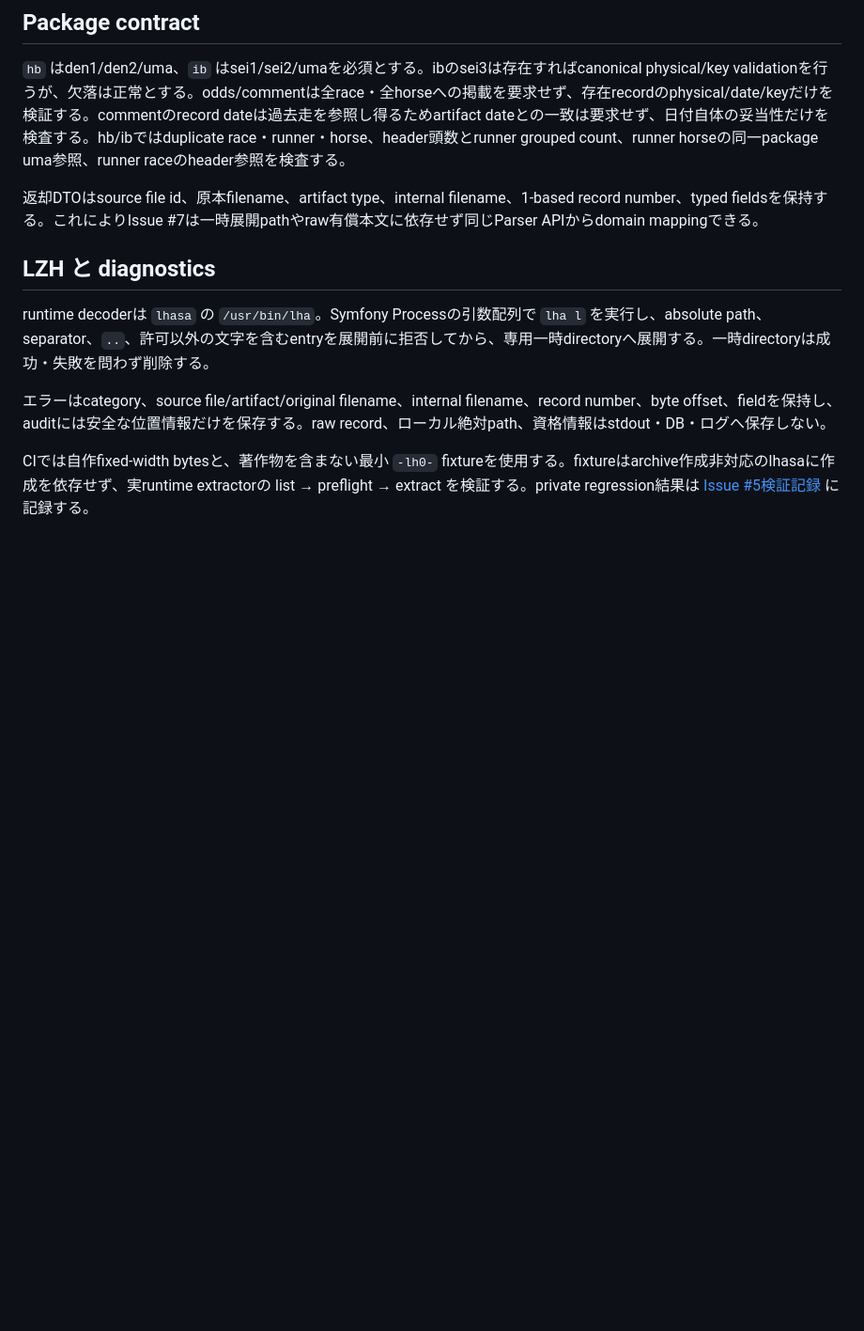
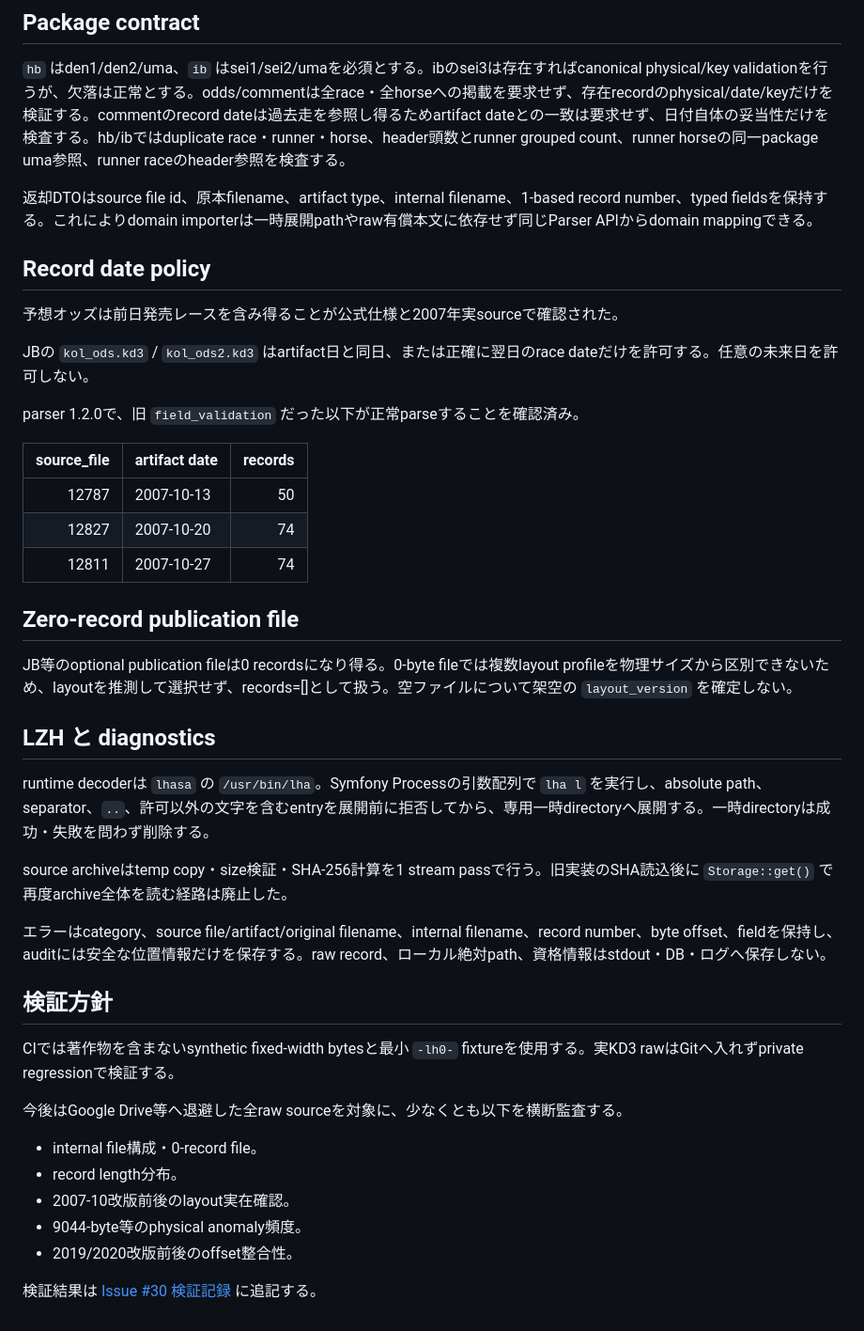
Before and after one commit to d-engineer92/keiba, a Markdown page: docs/architecture/kd3-parser.md, the part around one of its changes. Shown at 94% size. Drawn GitHub-style; blank space fills up the shorter version.

Commit message:
Revise KD3 parser design from real data findings

```diff
--- a/docs/architecture/kd3-parser.md
+++ b/docs/architecture/kd3-parser.md
@@ -23,12 +72,44 @@ fieldは文字列全体を先に変換せず、raw recordからbyte単位で切
 
 `hb` はden1/den2/uma、`ib` はsei1/sei2/umaを必須とする。ibのsei3は存在すればcanonical physical/key validationを行うが、欠落は正常とする。odds/commentは全race・全horseへの掲載を要求せず、存在recordのphysical/date/keyだけを検証する。commentのrecord dateは過去走を参照し得るためartifact dateとの一致は要求せず、日付自体の妥当性だけを検査する。hb/ibではduplicate race・runner・horse、header頭数とrunner grouped count、runner horseの同一package uma参照、runner raceのheader参照を検査する。
 
-返却DTOはsource file id、原本filename、artifact type、internal filename、1-based record number、typed fieldsを保持する。これによりIssue #7は一時展開pathやraw有償本文に依存せず同じParser APIからdomain mappingできる。
+返却DTOはsource file id、原本filename、artifact type、internal filename、1-based record number、typed fieldsを保持する。これによりdomain importerは一時展開pathやraw有償本文に依存せず同じParser APIからdomain mappingできる。
+
+## Record date policy
+
+予想オッズは前日発売レースを含み得ることが公式仕様と2007年実sourceで確認された。
+
+JBの `kol_ods.kd3` / `kol_ods2.kd3` はartifact日と同日、または正確に翌日のrace dateだけを許可する。任意の未来日を許可しない。
+
+parser 1.2.0で、旧 `field_validation` だった以下が正常parseすることを確認済み。
+
+| source_file | artifact date | records |
+| ---: | --- | ---: |
+| 12787 | 2007-10-13 | 50 |
+| 12827 | 2007-10-20 | 74 |
+| 12811 | 2007-10-27 | 74 |
+
+## Zero-record publication file
+
+JB等のoptional publication fileは0 recordsになり得る。0-byte fileでは複数layout profileを物理サイズから区別できないため、layoutを推測して選択せず、records=[]として扱う。空ファイルについて架空の `layout_version` を確定しない。
 
 ## LZH と diagnostics
 
 runtime decoderは `lhasa` の `/usr/bin/lha`。Symfony Processの引数配列で `lha l` を実行し、absolute path、separator、`..`、許可以外の文字を含むentryを展開前に拒否してから、専用一時directoryへ展開する。一時directoryは成功・失敗を問わず削除する。
 
+source archiveはtemp copy・size検証・SHA-256計算を1 stream passで行う。旧実装のSHA読込後に `Storage::get()` で再度archive全体を読む経路は廃止した。
+
 エラーはcategory、source file/artifact/original filename、internal filename、record number、byte offset、fieldを保持し、auditには安全な位置情報だけを保存する。raw record、ローカル絶対path、資格情報はstdout・DB・ログへ保存しない。
 
-CIでは自作fixed-width bytesと、著作物を含まない最小 `-lh0-` fixtureを使用する。fixtureはarchive作成非対応のlhasaに作成を依存せず、実runtime extractorの list → preflight → extract を検証する。private regression結果は [Issue #5検証記録](../testing/issue-5-verification.md) に記録する。
+## 検証方針
+
+CIでは著作物を含まないsynthetic fixed-width bytesと最小 `-lh0-` fixtureを使用する。実KD3 rawはGitへ入れずprivate regressionで検証する。
+
+今後はGoogle Drive等へ退避した全raw sourceを対象に、少なくとも以下を横断監査する。
+
+- internal file構成・0-record file。
+- record length分布。
+- 2007-10改版前後のlayout実在確認。
+- 9044-byte等のphysical anomaly頻度。
+- 2019/2020改版前後のoffset整合性。
+
+検証結果は [Issue #30 検証記録](../testing/issue-30-verification.md) に追記する。
```
Also changed, not shown: other parts of docs/architecture/kd3-parser.md (+52 -3 lines).
